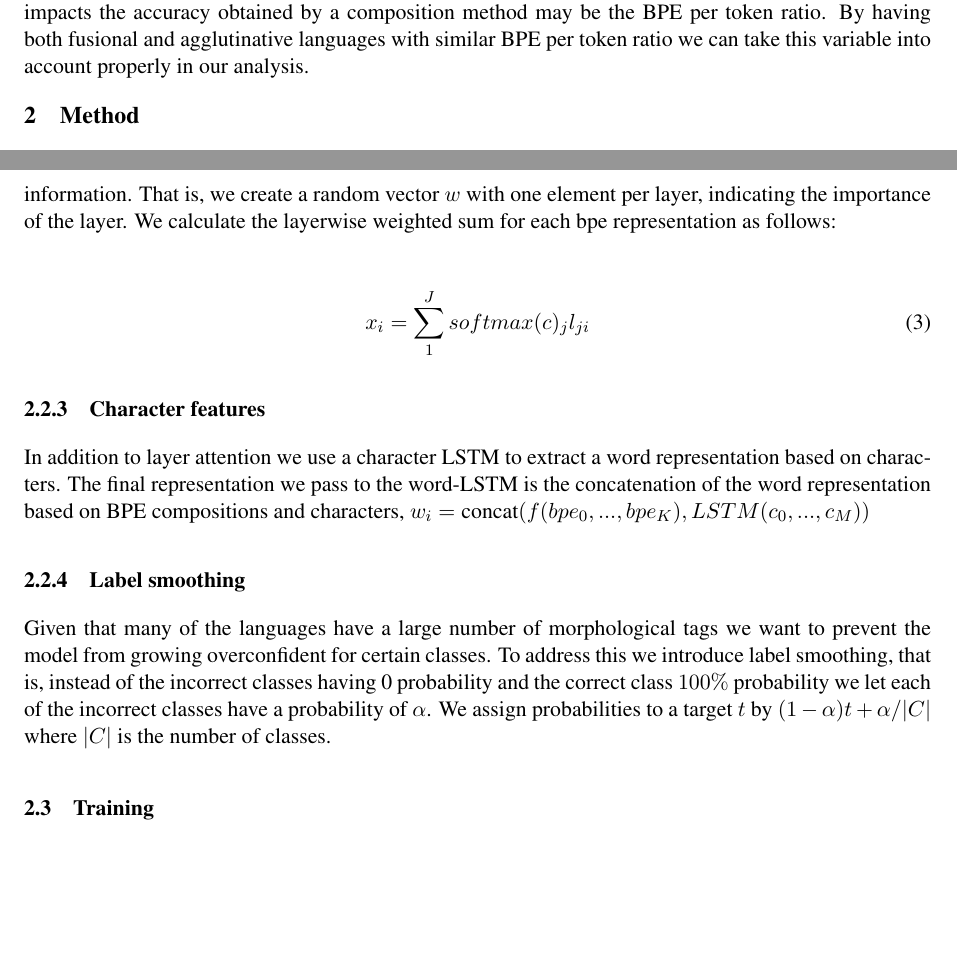
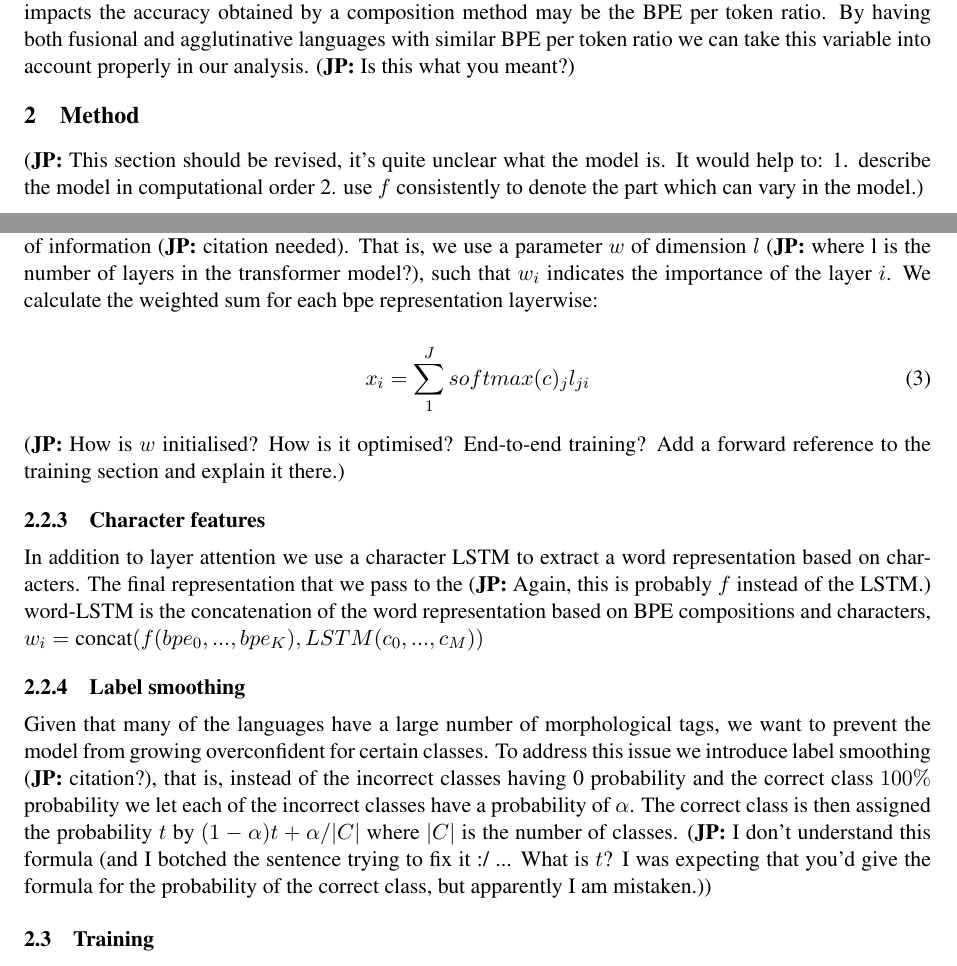
Before and after one commit to adamlek/ud-morphological-tagging, a LaTeX paper (paper/coling2020.tex): two parts of pages 2 and 4 of 6, joined at a grey line, cut so that both start at the same text, the shorter picture padded with empty space. Compiled offline with pdfLaTeX.

Commit message:
revise method section

```diff
--- a/paper/coling2020.tex
+++ b/paper/coling2020.tex
@@ -209,10 +209,12 @@
         method may be the BPE per token ratio.  By having both
         fusional and agglutinative languages with similar BPE per
         token ratio we can take this variable into account properly in
-        our analysis.
-
-
+        our analysis. \jp{Is this what you meant?}
 
 	\section{Method}
 	\label{method}
+        \jp{This section should be revised, it's quite unclear what
+          the model is. It would help to: 1. describe the model in
+          computational order 2. use $f$ consistently to denote the
+          part which can vary in the model.}
 
@@ -266,17 +305,43 @@
 
-	When extracting features from XLMR we compute a weighted sum of the layer representations. This is inspired by previous work showing that the different layers in language models encode different kinds of information. That is, we create a random vector $w$ with one element per layer, indicating the importance of the layer. We calculate the layerwise weighted sum for each bpe representation as follows:
+	When extracting features from XLMR we compute a weighted sum
+        of the layer representations. This is inspired by previous
+        work showing that the different layers in language models
+        encode different kinds of information \jp{citation
+          needed}. That is, we use a parameter $w$ of dimension $l$
+        \jp{where l is the number of layers in the transformer
+          model?}, such that $w_i$ indicates the importance of the
+        layer $i$. We calculate the weighted sum for each bpe
+        representation layerwise:
 
 	\begin{equation}
 		x_i = \sum_{1}^{J} softmax(c)_j l_{ji}
 	\end{equation}
+	\jp{How is $w$ initialised? How is it optimised? End-to-end
+          training? Add a forward reference to the training section and explain it there.}
 
 	\subsubsection{Character features}
-	In addition to layer attention we use a character LSTM to extract a word representation based on characters. The final representation we pass to the word-LSTM is the concatenation of the word representation based on BPE compositions and characters, $w_i = \text{concat}(f(bpe_0,...,bpe_K), LSTM(c_0, ..., c_M))$
+	In addition to layer attention we use a character LSTM to
+        extract a word representation based on characters. The final
+        representation that we pass to the \jp{Again, this is probably
+          $f$ instead of the LSTM.} word-LSTM is the concatenation of
+        the word representation based on BPE compositions and
+        characters,
+        $w_i = \text{concat}(f(bpe_0,...,bpe_K), LSTM(c_0, ..., c_M))$
 
 	\subsubsection{Label smoothing}
-	Given that many of the languages have a large number of morphological tags we want to prevent the model from growing overconfident for certain classes. To address this we introduce label smoothing, that is, instead of the incorrect classes having 0 probability and the correct class $100\%$ probability we let each of the incorrect classes have a probability of $\alpha$. We assign probabilities to a target $t$ by $(1-\alpha)t + \alpha / |C|$ where $|C|$ is the number of classes.
-
-
+	Given that many of the languages have a large number of
+        morphological tags, we want to prevent the model from growing
+        overconfident for certain classes. To address this issue we
+        introduce label smoothing \jp{citation?}, that is, instead of
+        the incorrect classes having 0 probability and the correct
+        class $100\%$ probability we let each of the incorrect classes
+        have a probability of $\alpha$. The correct class is then
+        assigned the probability $t$ by $(1-\alpha)t + \alpha / |C|$
+        where $|C|$ is the number of classes. \jp{I don't understand
+          this formula (and I botched the sentence trying to fix it :/
+          ... What is $t$? I was expecting that you'd give the formula
+          for the probability of the correct class, but apparently I
+          am mistaken.)}
 
 	\subsection{Training}
 
```
Also changed, not shown: paper/coling2020.tex (65 more changed lines).
